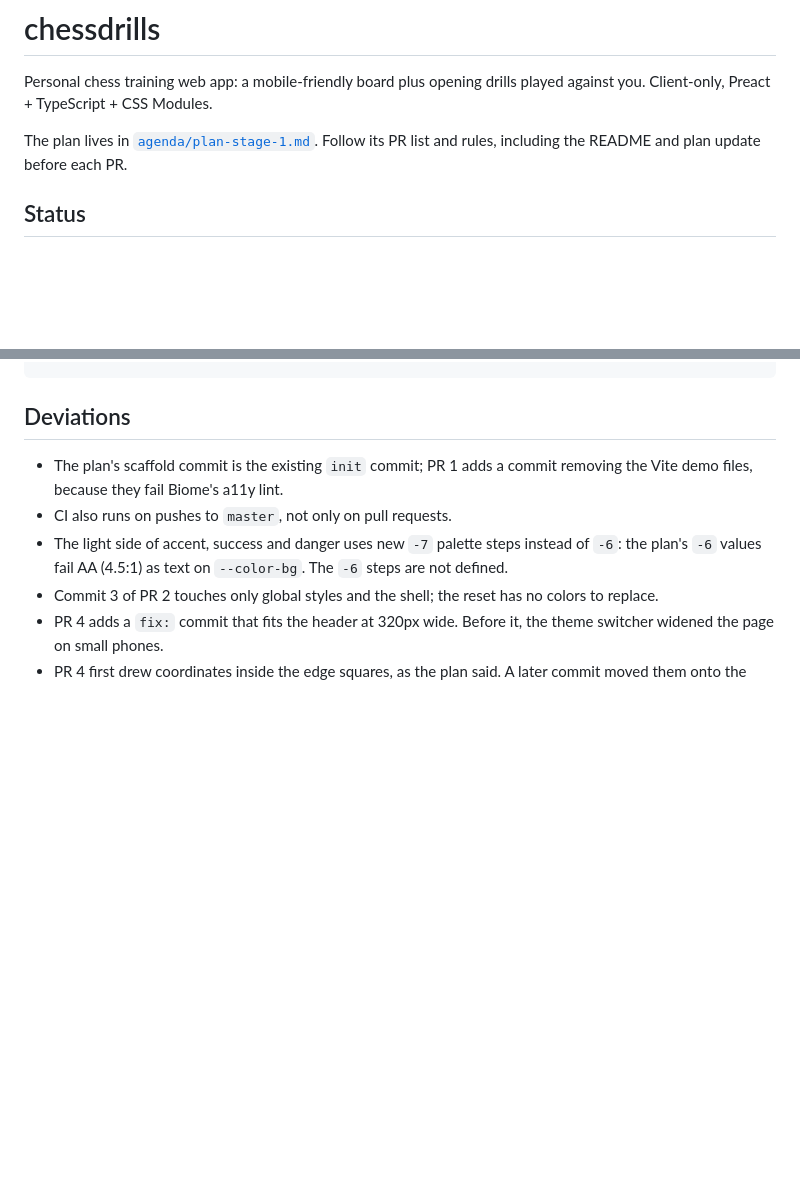
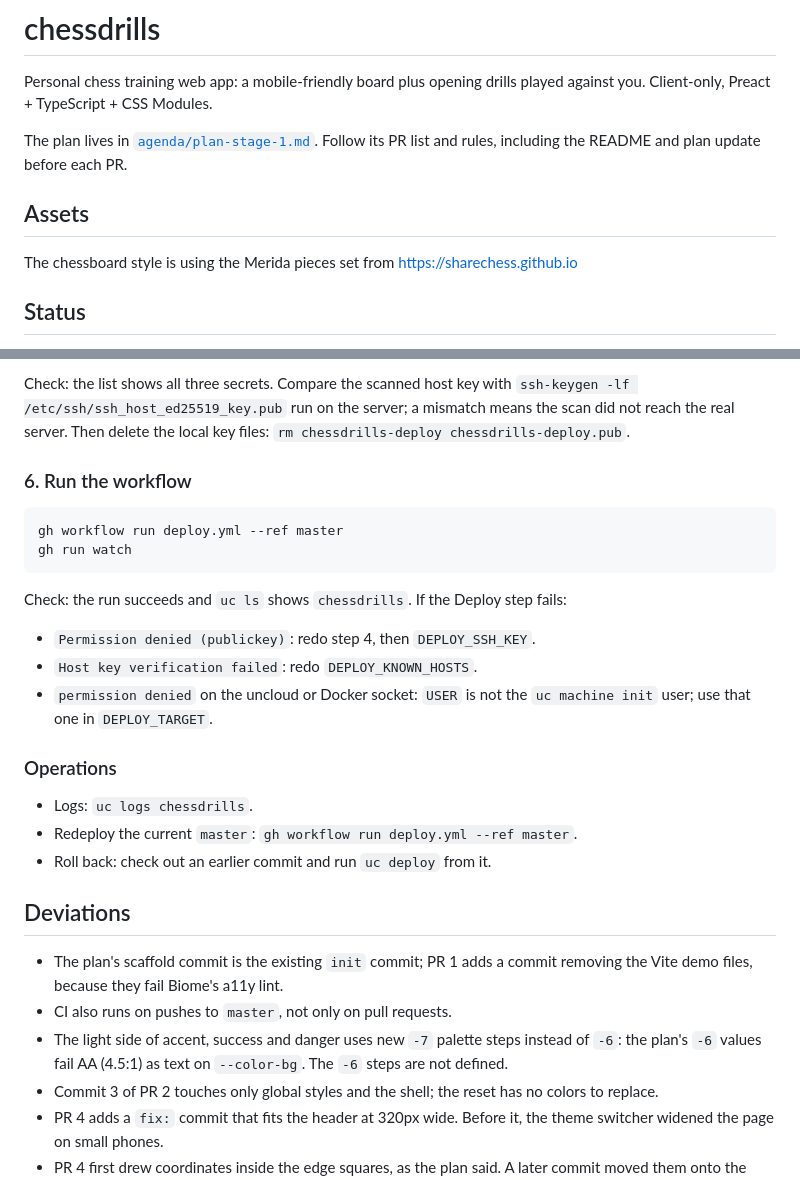
Before and after one commit to podlomar/chessdrills, a Markdown page: README.md, 2 parts joined by grey strips. Rendered like a GitHub page; blank space fills up the shorter version.

Commit message:
docs: add deployment runbook
Co-Authored-By: Claude Opus 5.5 (1M context) <noreply@anthropic.com>

````diff
--- a/README.md
+++ b/README.md
@@ -5,6 +5,10 @@ played against you. Client-only, Preact + TypeScript + CSS Modules.
 
 The plan lives in [`agenda/plan-stage-1.md`](agenda/plan-stage-1.md). Follow
 its PR list and rules, including the README and plan update before each PR.
+
+## Assets
+
+The chessboard style is using the Merida pieces set from https://sharechess.github.io
 
 ## Status
 
@@ -34,3 +131,28 @@ npm run typecheck  # tsc -b
+Check: the list shows all three secrets. Compare the scanned host key with
+`ssh-keygen -lf /etc/ssh/ssh_host_ed25519_key.pub` run on the server; a
+mismatch means the scan did not reach the real server. Then delete the local
+key files: `rm chessdrills-deploy chessdrills-deploy.pub`.
+
+### 6. Run the workflow
+
+```sh
+gh workflow run deploy.yml --ref master
+gh run watch
+```
+
+Check: the run succeeds and `uc ls` shows `chessdrills`. If the Deploy step
+fails:
+
+- `Permission denied (publickey)`: redo step 4, then `DEPLOY_SSH_KEY`.
+- `Host key verification failed`: redo `DEPLOY_KNOWN_HOSTS`.
+- `permission denied` on the uncloud or Docker socket: `USER` is not the
+  `uc machine init` user; use that one in `DEPLOY_TARGET`.
+
+### Operations
+
+- Logs: `uc logs chessdrills`.
+- Redeploy the current `master`: `gh workflow run deploy.yml --ref master`.
+- Roll back: check out an earlier commit and run `uc deploy` from it.
 
 ## Deviations
 
````
Also changed, not shown: other parts of README.md (+93 -0 lines).
